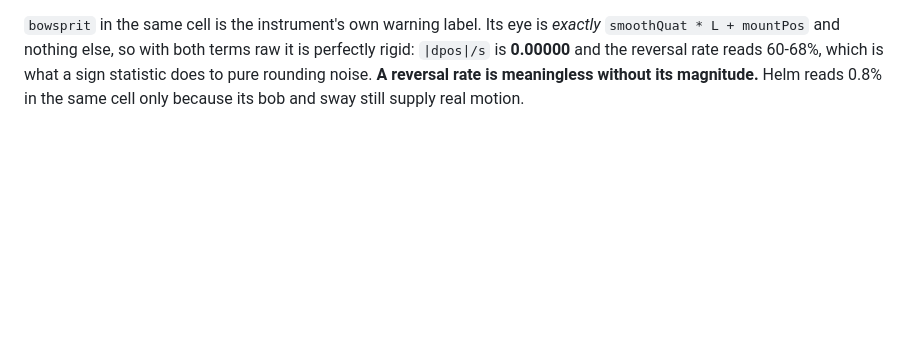
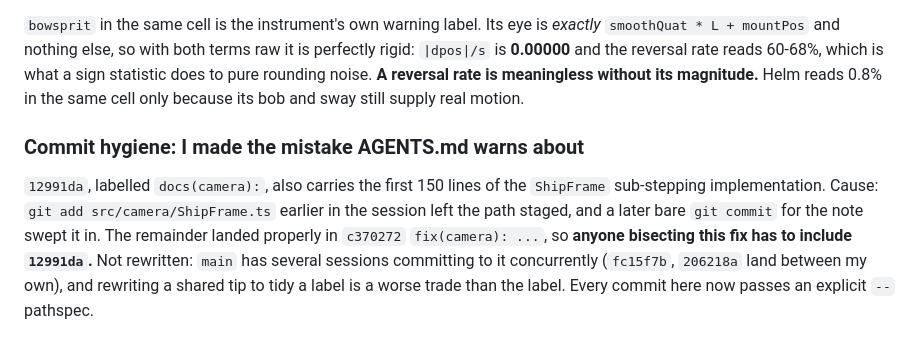
Before and after one commit to EugeneYip/Sail, a Markdown page: notes/camera-dt-dependence.md, the part around the change. Drawn GitHub-style; blank space fills up the shorter version.

Commit message:
docs(camera): disclose the mislabelled commit

```diff
--- a/notes/camera-dt-dependence.md
+++ b/notes/camera-dt-dependence.md
@@ -277,3 +277,15 @@ is perfectly rigid: `|dpos|/s` is **0.00000** and the reversal rate reads 60-68%
 which is what a sign statistic does to pure rounding noise. **A reversal rate is
 meaningless without its magnitude.** Helm reads 0.8% in the same cell only
 because its bob and sway still supply real motion.
+
+### Commit hygiene: I made the mistake AGENTS.md warns about
+
+`12991da`, labelled `docs(camera):`, also carries the first 150 lines of the
+`ShipFrame` sub-stepping implementation. Cause: `git add src/camera/ShipFrame.ts`
+earlier in the session left the path staged, and a later bare `git commit` for
+the note swept it in. The remainder landed properly in `c370272`
+`fix(camera): ...`, so **anyone bisecting this fix has to include `12991da`.**
+Not rewritten: `main` has several sessions committing to it concurrently
+(`fc15f7b`, `206218a` land between my own), and rewriting a shared tip to tidy a
+label is a worse trade than the label. Every commit here now passes an explicit
+`--` pathspec.
```
